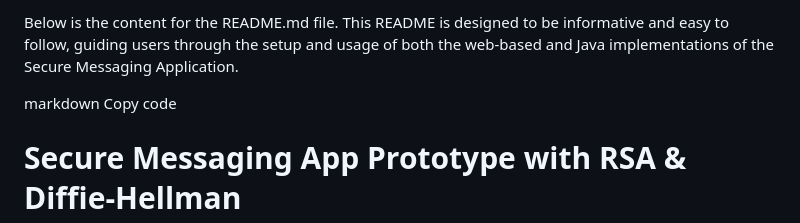
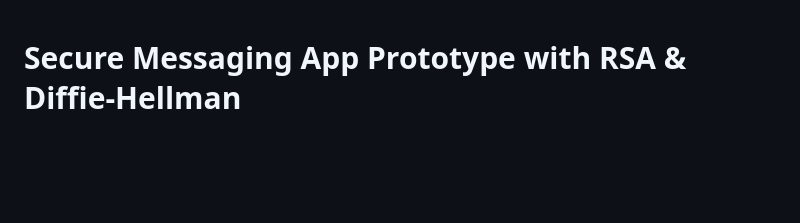
Before and after one commit to AzizOtai/Secure-Messaging-Tool, a Markdown page: README.md, the part around the change. Rendered like a GitHub page; blank space fills up the shorter version.

```diff
--- a/README.md
+++ b/README.md
@@ -1,7 +1,3 @@
-Below is the content for the README.md file. This README is designed to be informative and easy to follow, guiding users through the setup and usage of both the web-based and Java implementations of the Secure Messaging Application.
-
-markdown
-Copy code
 # Secure Messaging App Prototype with RSA & Diffie-Hellman
 
 Secure Messaging App Prototype with RSA & Diffie-Hellman. Includes Web (HTML/CSS/JS) and Java Implementations.
```
